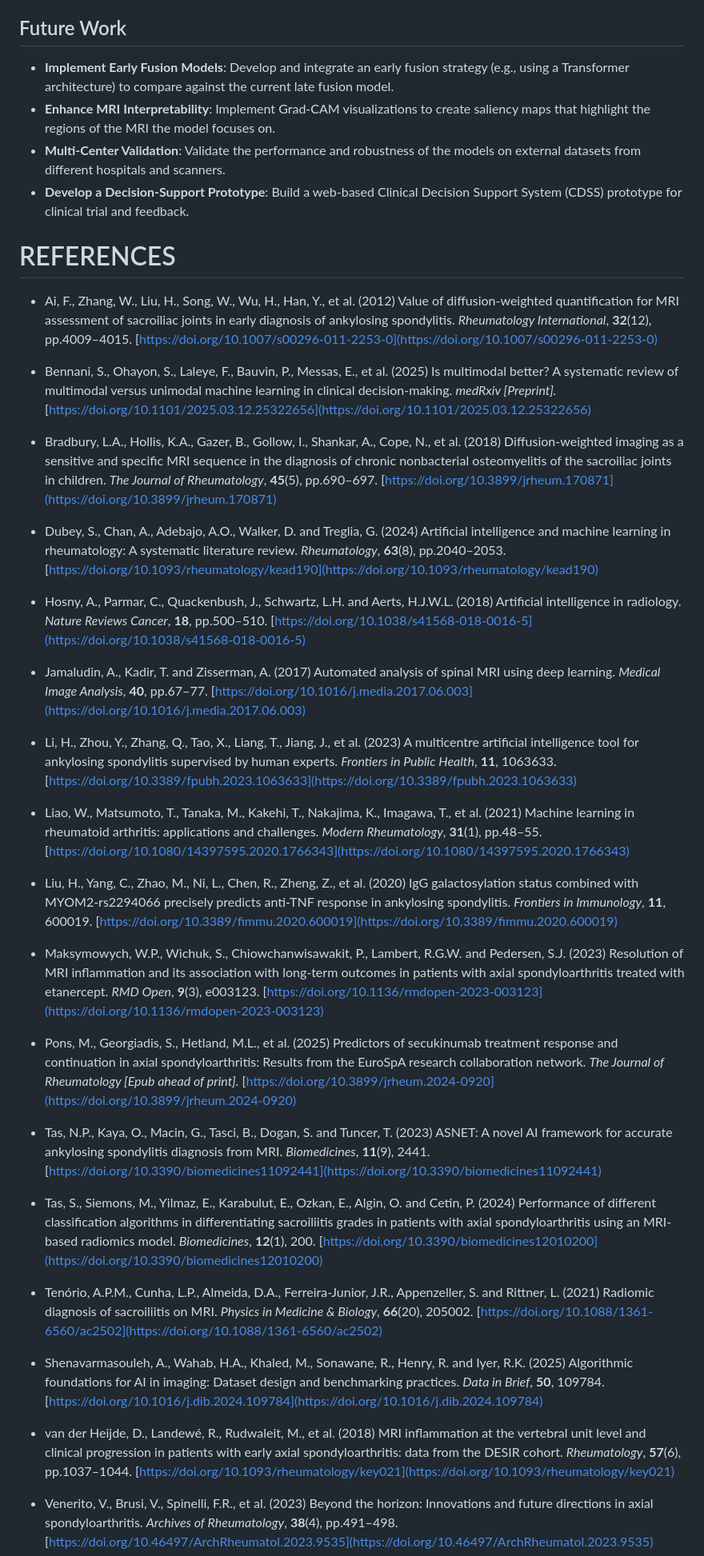
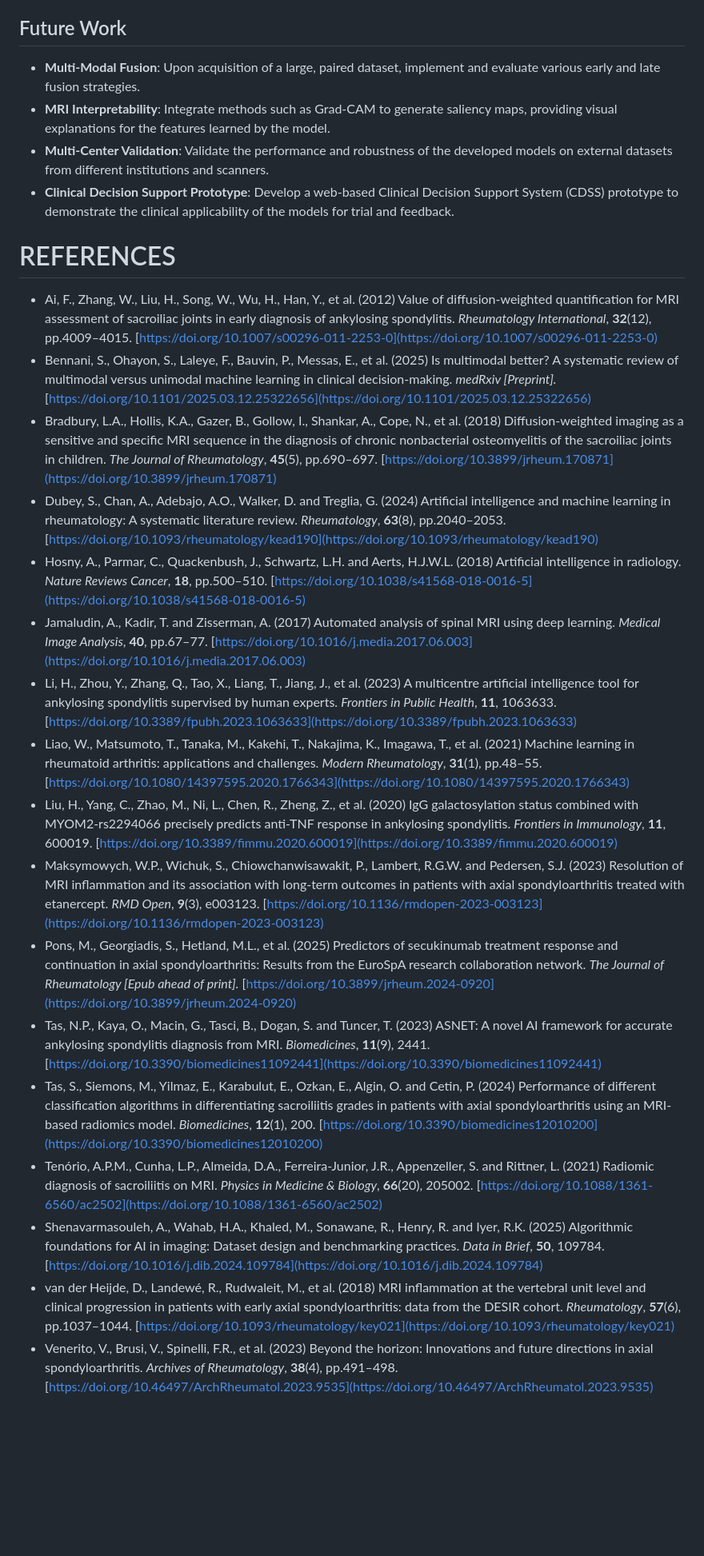
Before and after one commit to azusa-dom/FINAL_AS, a Markdown page: README.md, the part around the change printed below. Shown: that part at 80% size. Rendered like a GitHub page; blank space fills up the shorter version.

```diff
--- a/README.md
+++ b/README.md
@@ -137,43 +134,27 @@ Evaluation metrics will be saved to `results/metrics.txt`, and visualization plo
 
 ## Future Work
 
-  * **Implement Early Fusion Models**: Develop and integrate an early fusion strategy (e.g., using a Transformer architecture) to compare against the current late fusion model.
-  * **Enhance MRI Interpretability**: Implement Grad-CAM visualizations to create saliency maps that highlight the regions of the MRI the model focuses on.
-  * **Multi-Center Validation**: Validate the performance and robustness of the models on external datasets from different hospitals and scanners.
-  * **Develop a Decision-Support Prototype**: Build a web-based Clinical Decision Support System (CDSS) prototype for clinical trial and feedback.
+  * **Multi-Modal Fusion**: Upon acquisition of a large, paired dataset, implement and evaluate various early and late fusion strategies.
+  * **MRI Interpretability**: Integrate methods such as Grad-CAM to generate saliency maps, providing visual explanations for the features learned by the model.
+  * **Multi-Center Validation**: Validate the performance and robustness of the developed models on external datasets from different institutions and scanners.
+  * **Clinical Decision Support Prototype**: Develop a web-based Clinical Decision Support System (CDSS) prototype to demonstrate the clinical applicability of the models for trial and feedback.
 
 # REFERENCES
 
   - Ai, F., Zhang, W., Liu, H., Song, W., Wu, H., Han, Y., et al. (2012) Value of diffusion-weighted quantification for MRI assessment of sacroiliac joints in early diagnosis of ankylosing spondylitis. *Rheumatology International*, **32**(12), pp.4009–4015. [https://doi.org/10.1007/s00296-011-2253-0](https://doi.org/10.1007/s00296-011-2253-0)
-
   - Bennani, S., Ohayon, S., Laleye, F., Bauvin, P., Messas, E., et al. (2025) Is multimodal better? A systematic review of multimodal versus unimodal machine learning in clinical decision-making. *medRxiv [Preprint].* [https://doi.org/10.1101/2025.03.12.25322656](https://doi.org/10.1101/2025.03.12.25322656)
-
   - Bradbury, L.A., Hollis, K.A., Gazer, B., Gollow, I., Shankar, A., Cope, N., et al. (2018) Diffusion-weighted imaging as a sensitive and specific MRI sequence in the diagnosis of chronic nonbacterial osteomyelitis of the sacroiliac joints in children. *The Journal of Rheumatology*, **45**(5), pp.690–697. [https://doi.org/10.3899/jrheum.170871](https://doi.org/10.3899/jrheum.170871)
-
   - Dubey, S., Chan, A., Adebajo, A.O., Walker, D. and Treglia, G. (2024) Artificial intelligence and machine learning in rheumatology: A systematic literature review. *Rheumatology*, **63**(8), pp.2040–2053. [https://doi.org/10.1093/rheumatology/kead190](https://doi.org/10.1093/rheumatology/kead190)
-
   - Hosny, A., Parmar, C., Quackenbush, J., Schwartz, L.H. and Aerts, H.J.W.L. (2018) Artificial intelligence in radiology. *Nature Reviews Cancer*, **18**, pp.500–510. [https://doi.org/10.1038/s41568-018-0016-5](https://doi.org/10.1038/s41568-018-0016-5)
-
   - Jamaludin, A., Kadir, T. and Zisserman, A. (2017) Automated analysis of spinal MRI using deep learning. *Medical Image Analysis*, **40**, pp.67–77. [https://doi.org/10.1016/j.media.2017.06.003](https://doi.org/10.1016/j.media.2017.06.003)
-
   - Li, H., Zhou, Y., Zhang, Q., Tao, X., Liang, T., Jiang, J., et al. (2023) A multicentre artificial intelligence tool for ankylosing spondylitis supervised by human experts. *Frontiers in Public Health*, **11**, 1063633. [https://doi.org/10.3389/fpubh.2023.1063633](https://doi.org/10.3389/fpubh.2023.1063633)
-
   - Liao, W., Matsumoto, T., Tanaka, M., Kakehi, T., Nakajima, K., Imagawa, T., et al. (2021) Machine learning in rheumatoid arthritis: applications and challenges. *Modern Rheumatology*, **31**(1), pp.48–55. [https://doi.org/10.1080/14397595.2020.1766343](https://doi.org/10.1080/14397595.2020.1766343)
-
   - Liu, H., Yang, C., Zhao, M., Ni, L., Chen, R., Zheng, Z., et al. (2020) IgG galactosylation status combined with MYOM2-rs2294066 precisely predicts anti-TNF response in ankylosing spondylitis. *Frontiers in Immunology*, **11**, 600019. [https://doi.org/10.3389/fimmu.2020.600019](https://doi.org/10.3389/fimmu.2020.600019)
-
   - Maksymowych, W.P., Wichuk, S., Chiowchanwisawakit, P., Lambert, R.G.W. and Pedersen, S.J. (2023) Resolution of MRI inflammation and its association with long-term outcomes in patients with axial spondyloarthritis treated with etanercept. *RMD Open*, **9**(3), e003123. [https://doi.org/10.1136/rmdopen-2023-003123](https://doi.org/10.1136/rmdopen-2023-003123)
-
   - Pons, M., Georgiadis, S., Hetland, M.L., et al. (2025) Predictors of secukinumab treatment response and continuation in axial spondyloarthritis: Results from the EuroSpA research collaboration network. *The Journal of Rheumatology [Epub ahead of print].* [https://doi.org/10.3899/jrheum.2024-0920](https://doi.org/10.3899/jrheum.2024-0920)
-
   - Tas, N.P., Kaya, O., Macin, G., Tasci, B., Dogan, S. and Tuncer, T. (2023) ASNET: A novel AI framework for accurate ankylosing spondylitis diagnosis from MRI. *Biomedicines*, **11**(9), 2441. [https://doi.org/10.3390/biomedicines11092441](https://doi.org/10.3390/biomedicines11092441)
-
   - Tas, S., Siemons, M., Yilmaz, E., Karabulut, E., Ozkan, E., Algin, O. and Cetin, P. (2024) Performance of different classification algorithms in differentiating sacroiliitis grades in patients with axial spondyloarthritis using an MRI-based radiomics model. *Biomedicines*, **12**(1), 200. [https://doi.org/10.3390/biomedicines12010200](https://doi.org/10.3390/biomedicines12010200)
-
   - Tenório, A.P.M., Cunha, L.P., Almeida, D.A., Ferreira-Junior, J.R., Appenzeller, S. and Rittner, L. (2021) Radiomic diagnosis of sacroiliitis on MRI. *Physics in Medicine & Biology*, **66**(20), 205002. [https://doi.org/10.1088/1361-6560/ac2502](https://doi.org/10.1088/1361-6560/ac2502)
-
   - Shenavarmasouleh, A., Wahab, H.A., Khaled, M., Sonawane, R., Henry, R. and Iyer, R.K. (2025) Algorithmic foundations for AI in imaging: Dataset design and benchmarking practices. *Data in Brief*, **50**, 109784. [https://doi.org/10.1016/j.dib.2024.109784](https://doi.org/10.1016/j.dib.2024.109784)
-
   - van der Heijde, D., Landewé, R., Rudwaleit, M., et al. (2018) MRI inflammation at the vertebral unit level and clinical progression in patients with early axial spondyloarthritis: data from the DESIR cohort. *Rheumatology*, **57**(6), pp.1037–1044. [https://doi.org/10.1093/rheumatology/key021](https://doi.org/10.1093/rheumatology/key021)
-
   - Venerito, V., Brusi, V., Spinelli, F.R., et al. (2023) Beyond the horizon: Innovations and future directions in axial spondyloarthritis. *Archives of Rheumatology*, **38**(4), pp.491–498. [https://doi.org/10.46497/ArchRheumatol.2023.9535](https://doi.org/10.46497/ArchRheumatol.2023.9535)
```
Also changed, not shown: other parts of README.md (+38 -45 lines).
